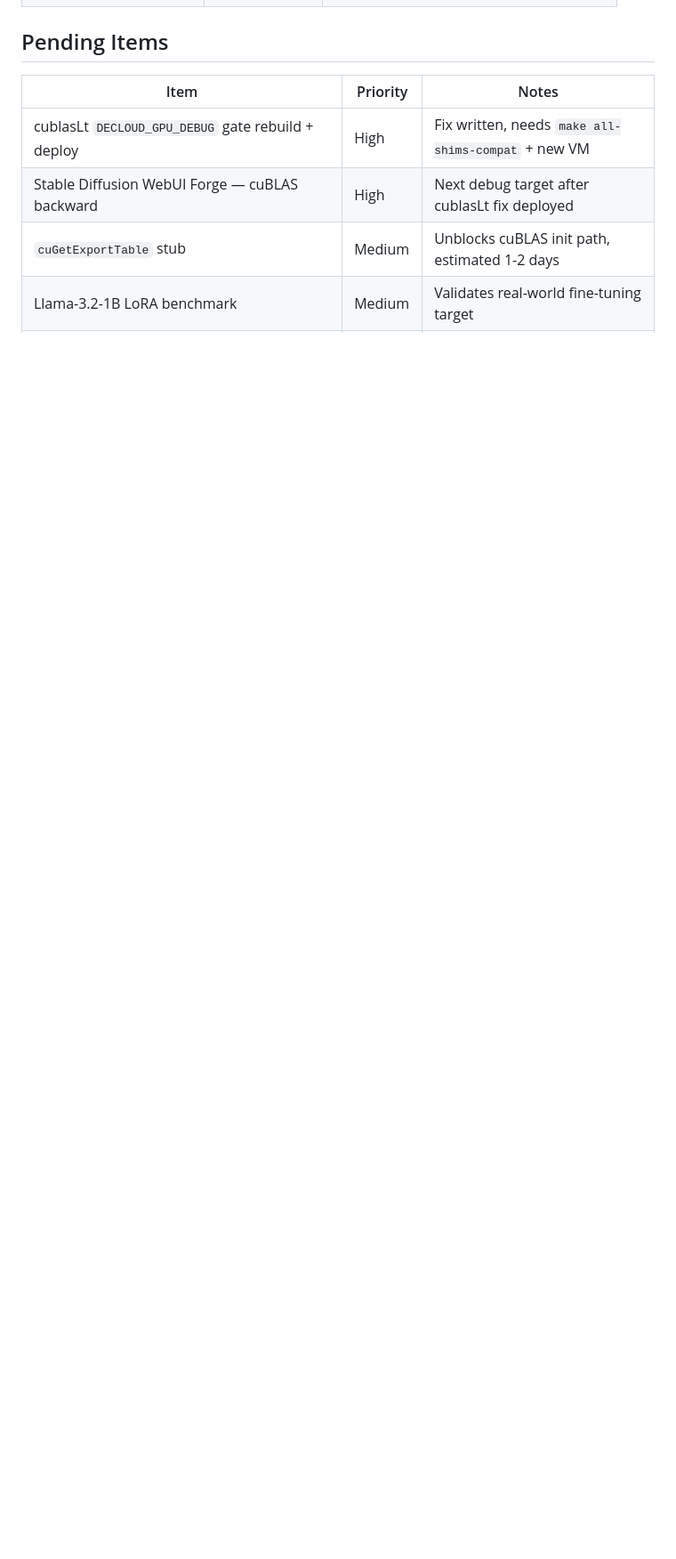
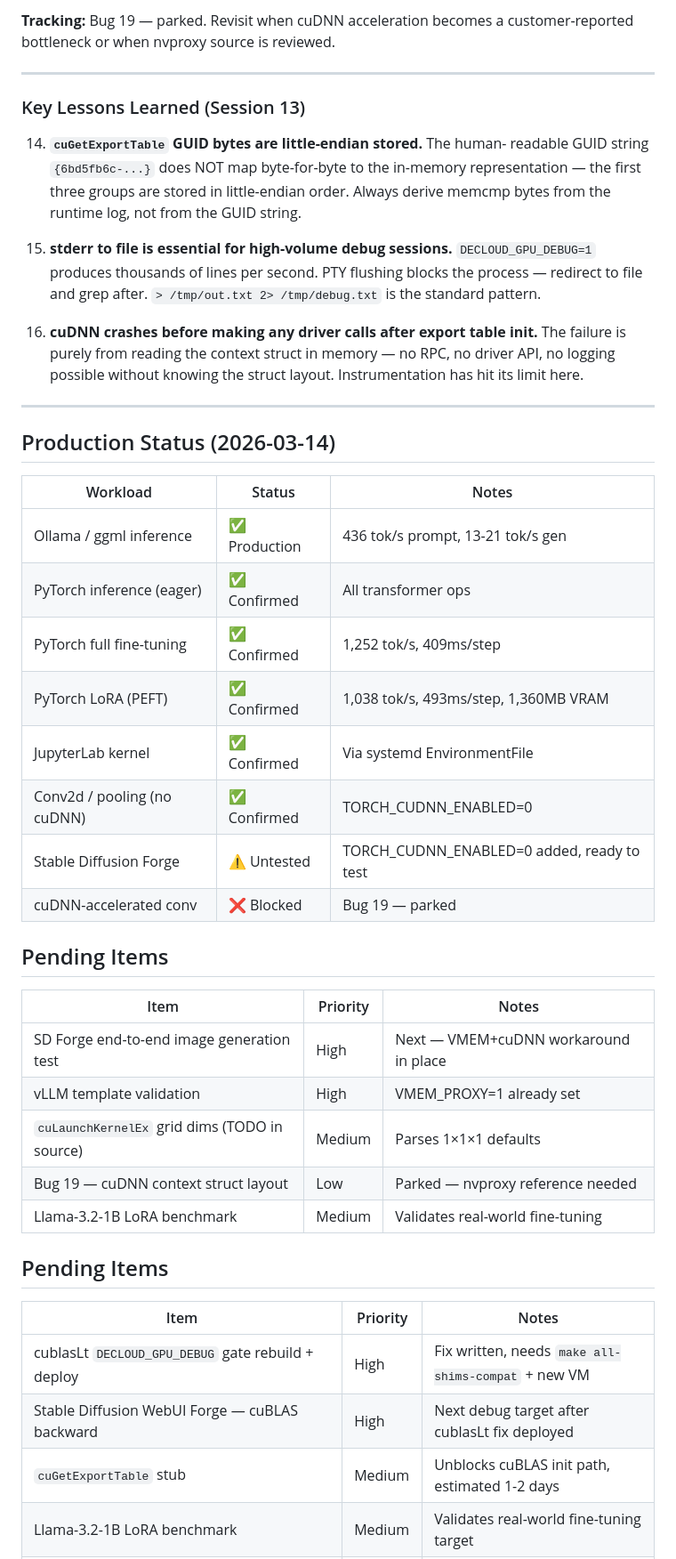
Before and after one commit to bekirmfr/DeCloud.NodeAgent, a Markdown page: src/gpu-proxy/GPU_PROXY_DEBUGGING_JOURNAL.md, the part around one of its changes. Shown at 89% size. GitHub-like rendering; blank space fills up the shorter version.

Commit message:
docs: Add GPU proxy debugging journal detailing development, problems, and solutions for the GPU proxy.

```diff
--- a/src/gpu-proxy/GPU_PROXY_DEBUGGING_JOURNAL.md
+++ b/src/gpu-proxy/GPU_PROXY_DEBUGGING_JOURNAL.md
@@ -322,3 +389,51 @@ static inline int lt_debug(void) {
+**Tracking:** Bug 19 — parked. Revisit when cuDNN acceleration becomes
+a customer-reported bottleneck or when nvproxy source is reviewed.
+
+---
+
+### Key Lessons Learned (Session 13)
+
+14. **`cuGetExportTable` GUID bytes are little-endian stored.** The human-
+    readable GUID string `{6bd5fb6c-...}` does NOT map byte-for-byte to
+    the in-memory representation — the first three groups are stored in
+    little-endian order. Always derive memcmp bytes from the runtime log,
+    not from the GUID string.
+
+15. **stderr to file is essential for high-volume debug sessions.**
+    `DECLOUD_GPU_DEBUG=1` produces thousands of lines per second. PTY
+    flushing blocks the process — redirect to file and grep after.
+    `> /tmp/out.txt 2> /tmp/debug.txt` is the standard pattern.
+
+16. **cuDNN crashes before making any driver calls after export table
+    init.** The failure is purely from reading the context struct in
+    memory — no RPC, no driver API, no logging possible without knowing
+    the struct layout. Instrumentation has hit its limit here.
+
+---
+
+## Production Status (2026-03-14)
+
+| Workload | Status | Notes |
+|----------|--------|-------|
+| Ollama / ggml inference | ✅ Production | 436 tok/s prompt, 13-21 tok/s gen |
+| PyTorch inference (eager) | ✅ Confirmed | All transformer ops |
+| PyTorch full fine-tuning | ✅ Confirmed | 1,252 tok/s, 409ms/step |
+| PyTorch LoRA (PEFT) | ✅ Confirmed | 1,038 tok/s, 493ms/step, 1,360MB VRAM |
+| JupyterLab kernel | ✅ Confirmed | Via systemd EnvironmentFile |
+| Conv2d / pooling (no cuDNN) | ✅ Confirmed | TORCH_CUDNN_ENABLED=0 |
+| Stable Diffusion Forge | ⚠️ Untested | TORCH_CUDNN_ENABLED=0 added, ready to test |
+| cuDNN-accelerated conv | ❌ Blocked | Bug 19 — parked |
+
+## Pending Items
+
+| Item | Priority | Notes |
+|------|----------|-------|
+| SD Forge end-to-end image generation test | High | Next — VMEM+cuDNN workaround in place |
+| vLLM template validation | High | VMEM_PROXY=1 already set |
+| `cuLaunchKernelEx` grid dims (TODO in source) | Medium | Parses 1×1×1 defaults |
+| Bug 19 — cuDNN context struct layout | Low | Parked — nvproxy reference needed |
+| Llama-3.2-1B LoRA benchmark | Medium | Validates real-world fine-tuning |
+
 ## Pending Items
 
 | Item | Priority | Notes |
```
Also changed, not shown: other parts of src/gpu-proxy/GPU_PROXY_DEBUGGING_JOURNAL.md (+67 -0 lines).
